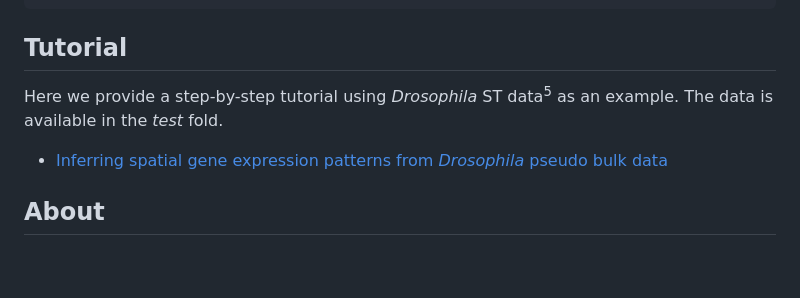
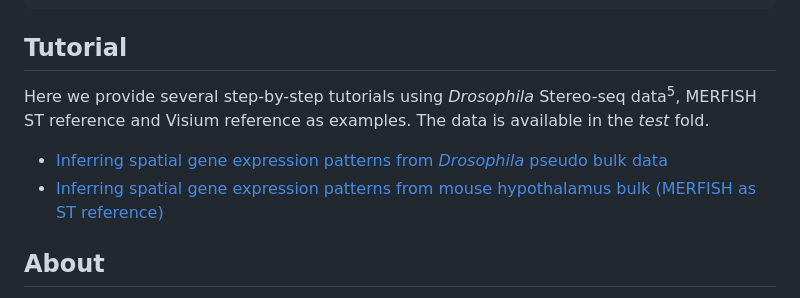
Before and after one commit to ldo2zju/zSTEP, a Markdown page: README.md, the part around the change. Rendered like a GitHub page; blank space fills up the shorter version.

````diff
--- a/README.md
+++ b/README.md
@@ -33,9 +33,9 @@ devtools::install_github('xuranw/MuSiC')
 ```
 
 ## Tutorial
-Here we provide a step-by-step tutorial using _Drosophila_ ST data<sup>5</sup> as an example. The data is available in the _test_ fold.
+Here we provide several step-by-step tutorials using _Drosophila_ Stereo-seq data<sup>5</sup>, MERFISH ST reference and Visium reference as examples. The data is available in the _test_ fold.
 * [Inferring spatial gene expression patterns from _Drosophila_ pseudo bulk data](https://rawcdn.githack.com/ldo2zju/zSTEP/acbacd05000a9f6834e0cfabeadebccc7e214139/analysis/Palette_Drosophila_tutorial.html)
-
+* [Inferring spatial gene expression patterns from mouse hypothalamus bulk (MERFISH as ST reference)](https://rawcdn.githack.com/ldo2zju/zSTEP/38ce90f1bf579aa75fe04aa98c928ebe3a5de6f3/analysis/Palette_MouseHypothalamus_tutorial(MERFISH).html)
 
 
 ## About
````
